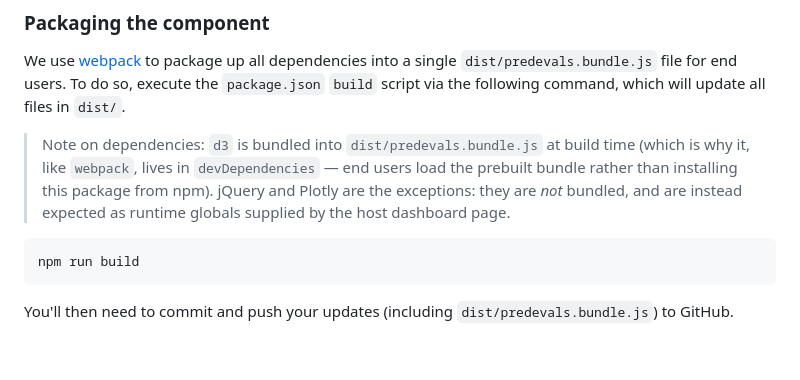
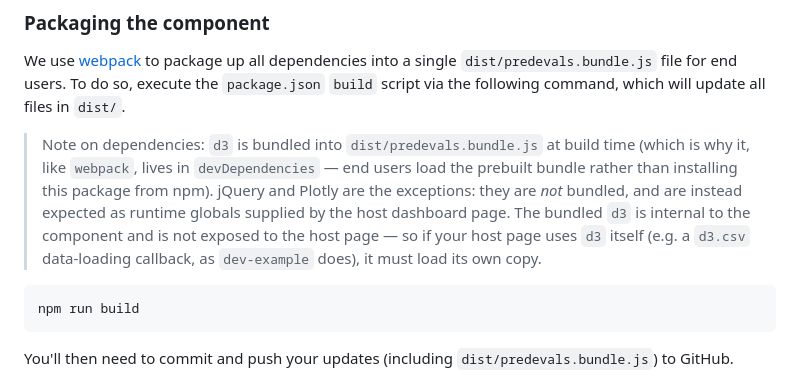
Before and after one commit to hubverse-org/predevals, a Markdown page: README.md, the part around the change. Drawn GitHub-style; blank space fills up the shorter version.

Commit message:
Update README.md
Co-authored-by: Anna Krystalli <annakrystalli@googlemail.com>

````diff
--- a/README.md
+++ b/README.md
@@ -59,7 +59,7 @@ We follow a `-dev` prerelease convention for the `version` field in `package.jso
 
 We use [webpack](https://webpack.js.org/) to package up all dependencies into a single `dist/predevals.bundle.js` file for end users. To do so, execute the `package.json` `build` script via the following command, which will update all files in `dist/`.
 
-> Note on dependencies: `d3` is bundled into `dist/predevals.bundle.js` at build time (which is why it, like `webpack`, lives in `devDependencies` — end users load the prebuilt bundle rather than installing this package from npm). jQuery and Plotly are the exceptions: they are *not* bundled, and are instead expected as runtime globals supplied by the host dashboard page.
+> Note on dependencies: `d3` is bundled into `dist/predevals.bundle.js` at build time (which is why it, like `webpack`, lives in `devDependencies` — end users load the prebuilt bundle rather than installing this package from npm). jQuery and Plotly are the exceptions: they are *not* bundled, and are instead expected as runtime globals supplied by the host dashboard page. The bundled `d3` is internal to the component and is not exposed to the host page — so if your host page uses `d3` itself (e.g. a `d3.csv` data-loading callback, as `dev-example` does), it must load its own copy.
 
 ```bash
 npm run build
````
